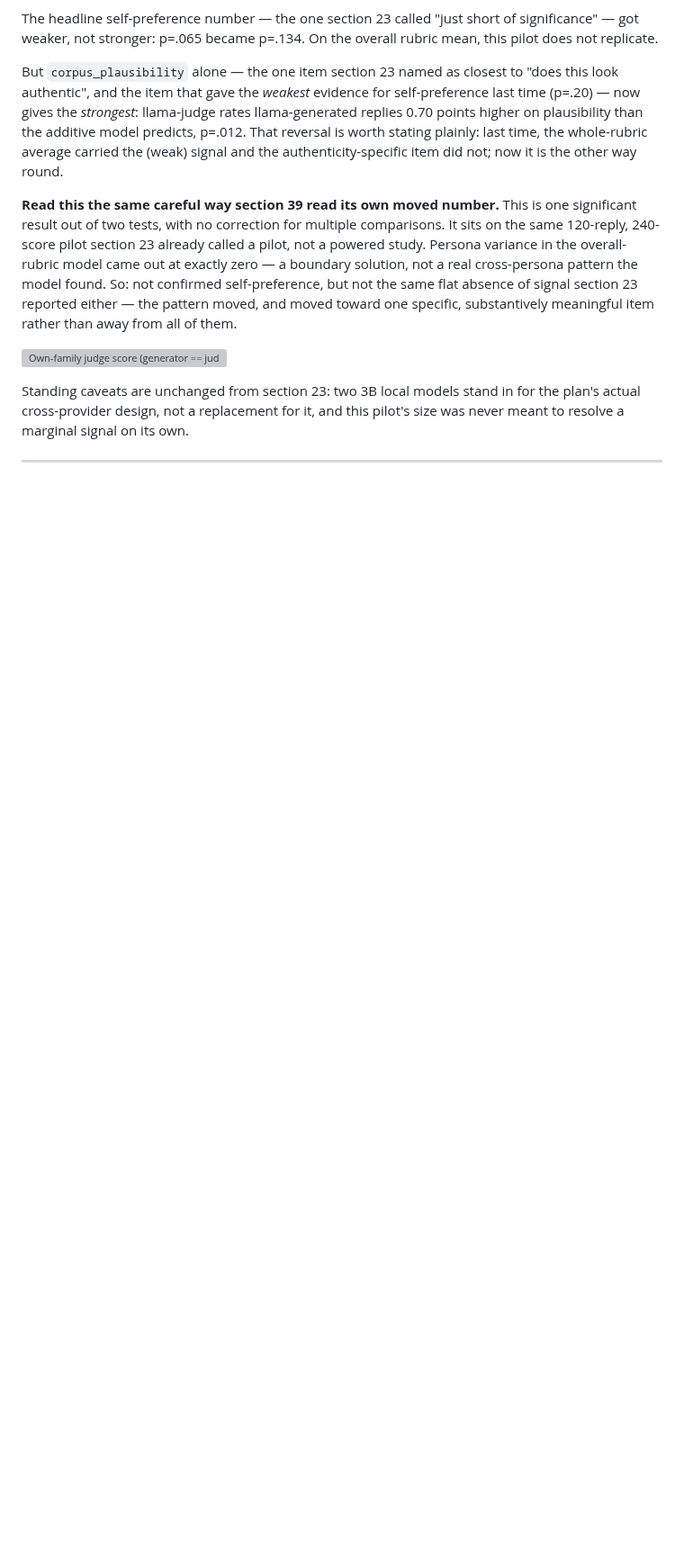
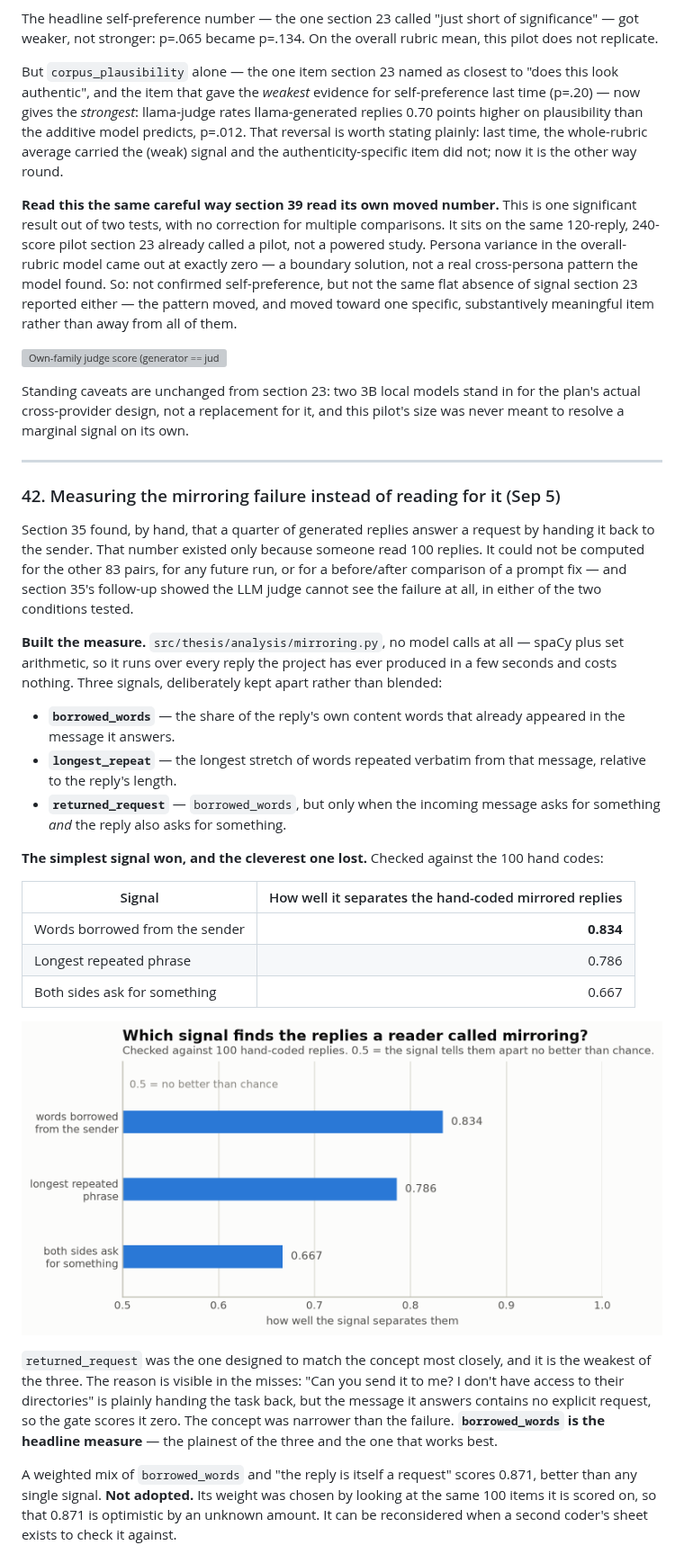
Before and after one commit to eunai9/llm-org-comm-thesis, a Markdown page: PROGRESS.md, the part around one of its changes. Shown at 90% size. Rendered like a GitHub page; pictures changed too: docs/figures/mirroring_signal_auc.png (added); blank space fills up the shorter version; grey boxes are pictures that could not be loaded.

```diff
--- a/PROGRESS.md
+++ b/PROGRESS.md
@@ -2134,3 +2135,49 @@ signal on its own.
 
 ---
 
+### 42. Measuring the mirroring failure instead of reading for it (Sep 5)
+
+Section 35 found, by hand, that a quarter of generated replies answer a
+request by handing it back to the sender. That number existed only because
+someone read 100 replies. It could not be computed for the other 83 pairs,
+for any future run, or for a before/after comparison of a prompt fix — and
+section 35's follow-up showed the LLM judge cannot see the failure at all,
+in either of the two conditions tested.
+
+**Built the measure.** `src/thesis/analysis/mirroring.py`, no model calls at
+all — spaCy plus set arithmetic, so it runs over every reply the project has
+ever produced in a few seconds and costs nothing. Three signals, deliberately
+kept apart rather than blended:
+
+- **`borrowed_words`** — the share of the reply's own content words that
+  already appeared in the message it answers.
+- **`longest_repeat`** — the longest stretch of words repeated verbatim from
+  that message, relative to the reply's length.
+- **`returned_request`** — `borrowed_words`, but only when the incoming
+  message asks for something *and* the reply also asks for something.
+
+**The simplest signal won, and the cleverest one lost.** Checked against the
+100 hand codes:
+
+| Signal | How well it separates the hand-coded mirrored replies |
+|---|---:|
+| Words borrowed from the sender | **0.834** |
+| Longest repeated phrase | 0.786 |
+| Both sides ask for something | 0.667 |
+
+![How well each signal finds the replies a reader called mirroring.](docs/figures/mirroring_signal_auc.png)
+
+`returned_request` was the one designed to match the concept most closely,
+and it is the weakest of the three. The reason is visible in the misses: "Can
+you send it to me? I don't have access to their directories" is plainly
+handing the task back, but the message it answers contains no explicit
+request, so the gate scores it zero. The concept was narrower than the
+failure. **`borrowed_words` is the headline measure** — the plainest of the
+three and the one that works best.
+
+A weighted mix of `borrowed_words` and "the reply is itself a request" scores
+0.871, better than any single signal. **Not adopted.** Its weight was chosen
+by looking at the same 100 items it is scored on, so that 0.871 is optimistic
+by an unknown amount. It can be reconsidered when a second coder's sheet
+exists to check it against.
+
```
Also changed, not shown: other parts of PROGRESS.md (+81 -20 lines), docs/figures/mirroring_generated_vs_real.png (added), docs/figures/mirroring_rate_by_direction.png (added), 4 other files.
